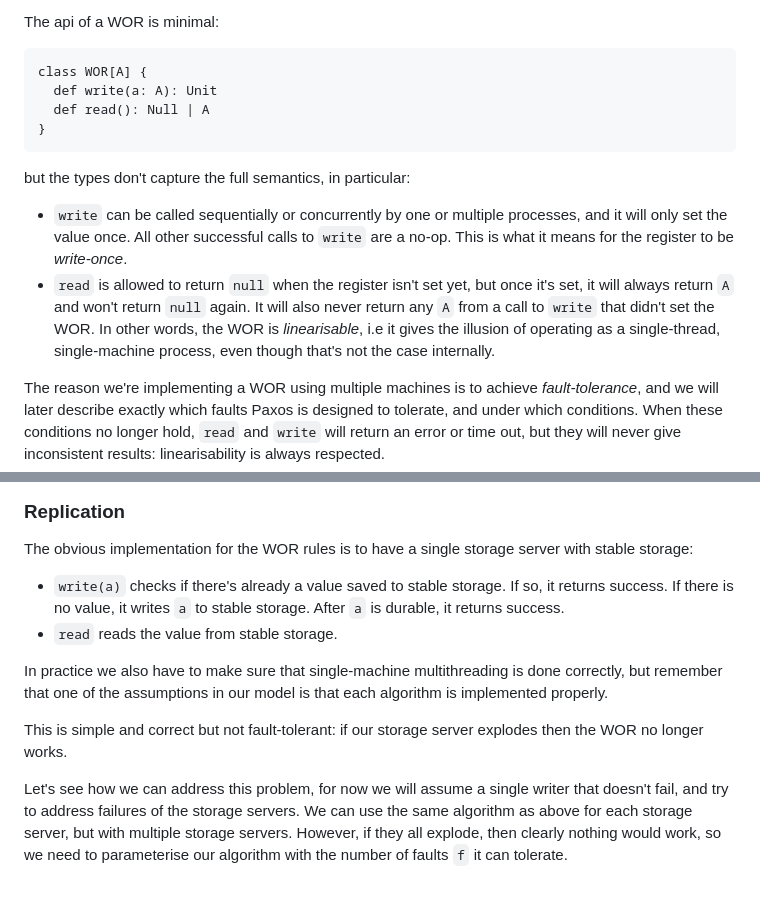
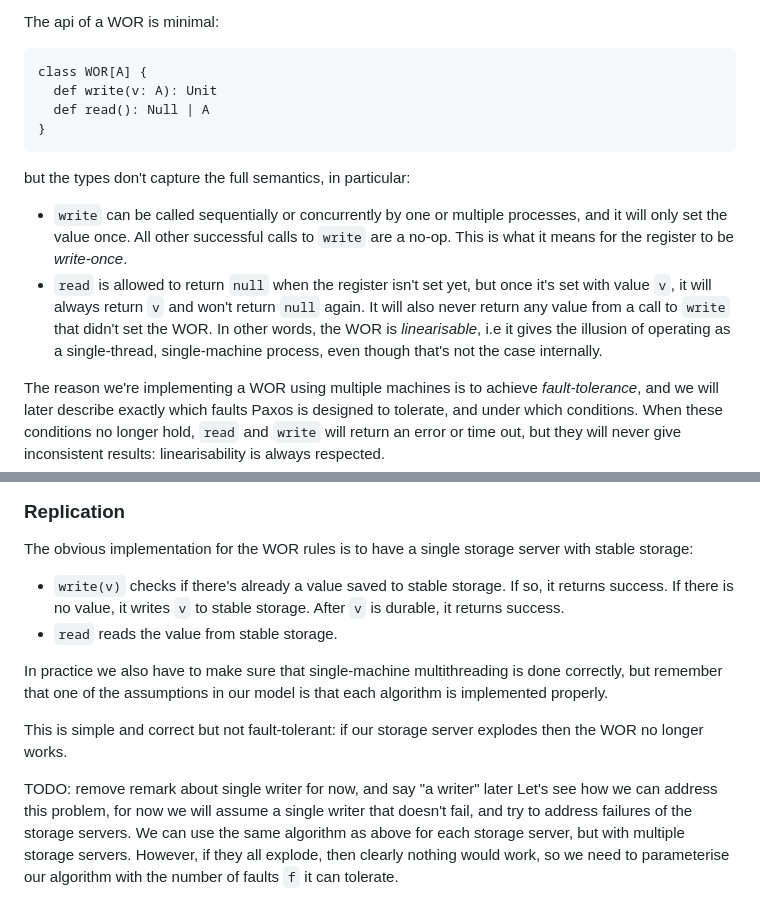
Before and after one commit to SystemFw/blog, a Markdown page: content/staging/paxos-failures.md, 2 parts joined by grey strips. Drawn GitHub-style.

Commit message:
Use `v` for the value consistently

````diff
--- a/content/staging/paxos-failures.md
+++ b/content/staging/paxos-failures.md
@@ -38,7 +38,7 @@ The api of a WOR is minimal:
 
 ```
 class WOR[A] {
-  def write(a: A): Unit
+  def write(v: A): Unit
   def read(): Null | A
 }
 ```
@@ -49,11 +49,12 @@ but the types don't capture the full semantics, in particular:
   successful calls to `write` are a no-op. This is what it means for
   the register to be _write-once_.
 - `read` is allowed to return `null` when the register isn't set yet,
-  but once it's set, it will always return `A` and won't return `null`
-  again. It will also never return any `A` from a call to `write` that
-  didn't set the WOR. In other words, the WOR is _linearisable_, i.e
-  it gives the illusion of operating as a single-thread,
-  single-machine process, even though that's not the case internally.
+  but once it's set with value `v`, it will always return `v` and
+  won't return `null` again. It will also never return any value from
+  a call to `write` that didn't set the WOR. In other words, the WOR
+  is _linearisable_, i.e it gives the illusion of operating as a
+  single-thread, single-machine process, even though that's not the
+  case internally.
 
 The reason we're implementing a WOR using multiple machines is to
 achieve _fault-tolerance_, and we will later describe exactly which
@@ -262,9 +263,9 @@ it means that it provides the following strong consistency guarantees:
 The obvious implementation for the WOR rules is to have a single
 storage server with stable storage:
 
-- `write(a)` checks if there's already a value saved to stable
+- `write(v)` checks if there's already a value saved to stable
   storage. If so, it returns success. If there is no value, it writes
-  `a` to stable storage. After `a` is durable, it returns success.
+  `v` to stable storage. After `v` is durable, it returns success.
 - `read` reads the value from stable storage.
 
 In practice we also have to make sure that single-machine
@@ -275,6 +276,7 @@ properly.
 This is simple and correct but not fault-tolerant: if our storage
 server explodes then the WOR no longer works.
 
+TODO: remove remark about single writer for now, and say "a writer" later
 Let's see how we can address this problem, for now we will assume a
 single writer that doesn't fail, and try to address failures of the
 storage servers. We can use the same algorithm as above for each
````
